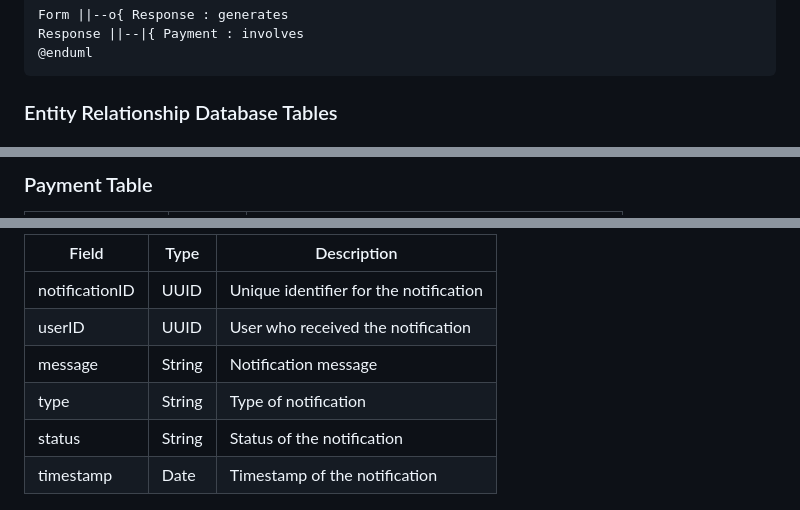
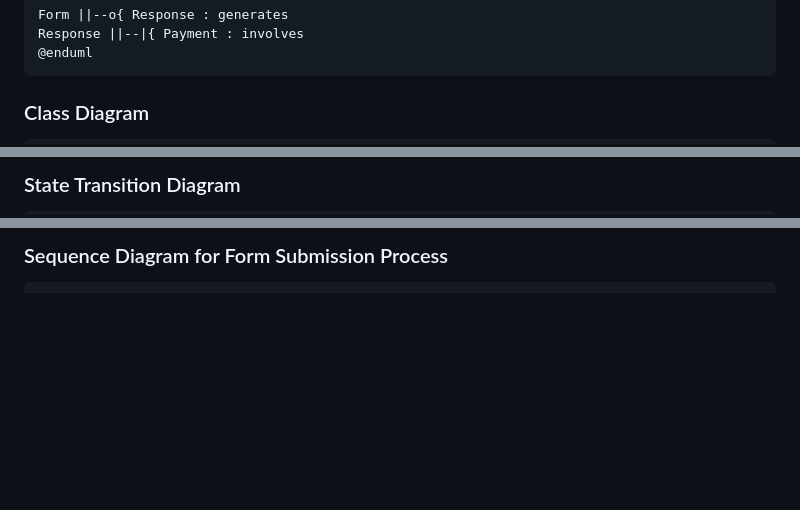
Before and after one commit to FormSculptor/Internal-Documentation, a Markdown page: report.md, 3 parts joined by grey strips. Drawn GitHub-style; blank space fills up the shorter version.

Commit message:
Add more diagrams to report.md

````diff
--- a/report.md
+++ b/report.md
@@ -632,5 +632,5 @@ Response ||--|{ Payment : involves
 @enduml
 ```
 
-### Entity Relationship Database Tables
+### Class Diagram
 
@@ -703,3 +741,3 @@ Response ||--|{ Payment : involves
 
-### Payment Table
+### State Transition Diagram
 
@@ -726,10 +776,3 @@ Response ||--|{ Payment : involves
 
-| Field          | Type   | Description                            |
-| -------------- | ------ | -------------------------------------- |
-| notificationID | UUID   | Unique identifier for the notification |
-| userID         | UUID   | User who received the notification     |
-| message        | String | Notification message                   |
-| type           | String | Type of notification                   |
-| status         | String | Status of the notification             |
-| timestamp      | Date   | Timestamp of the notification          |
+### Sequence Diagram for Form Submission Process
 
````
Also changed, not shown: other parts of report.md (+140 -79 lines).
